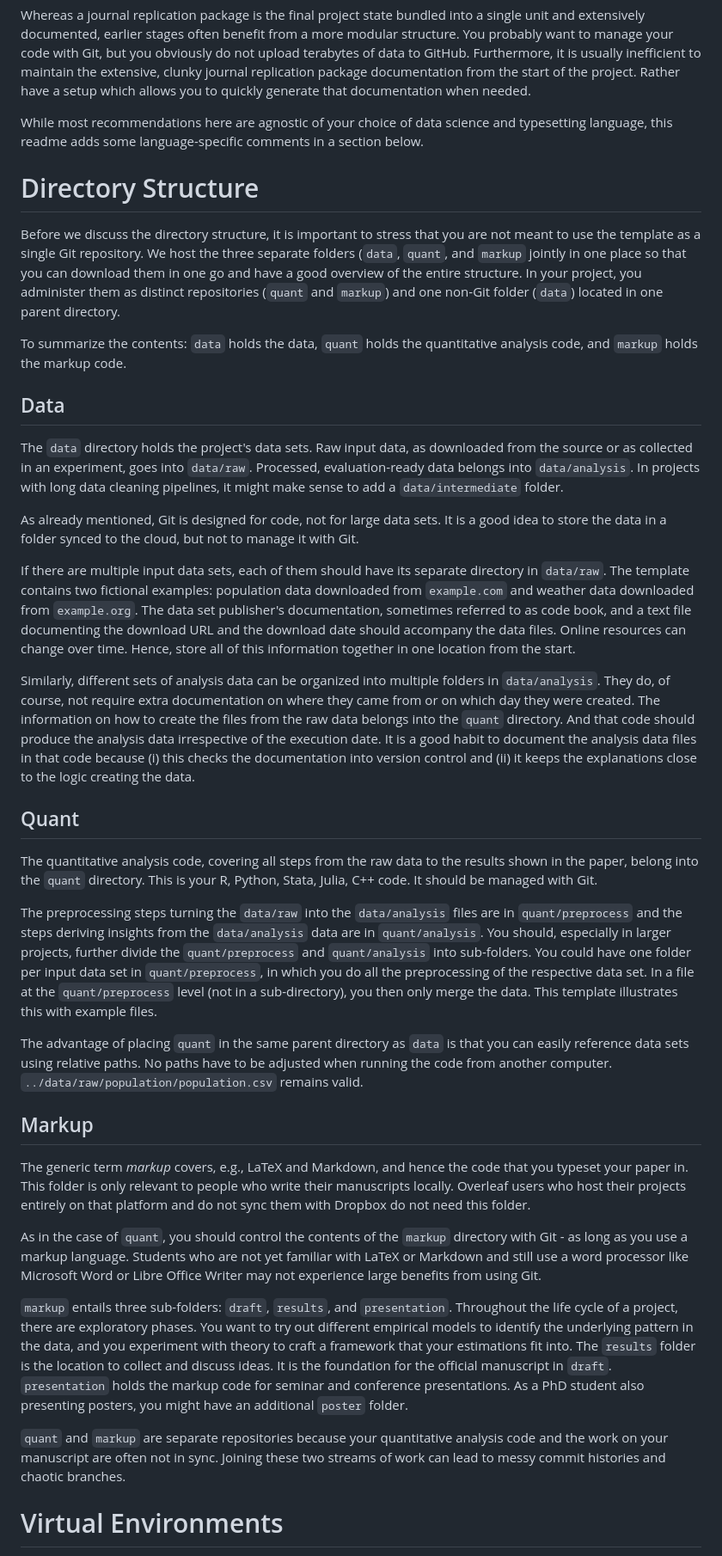
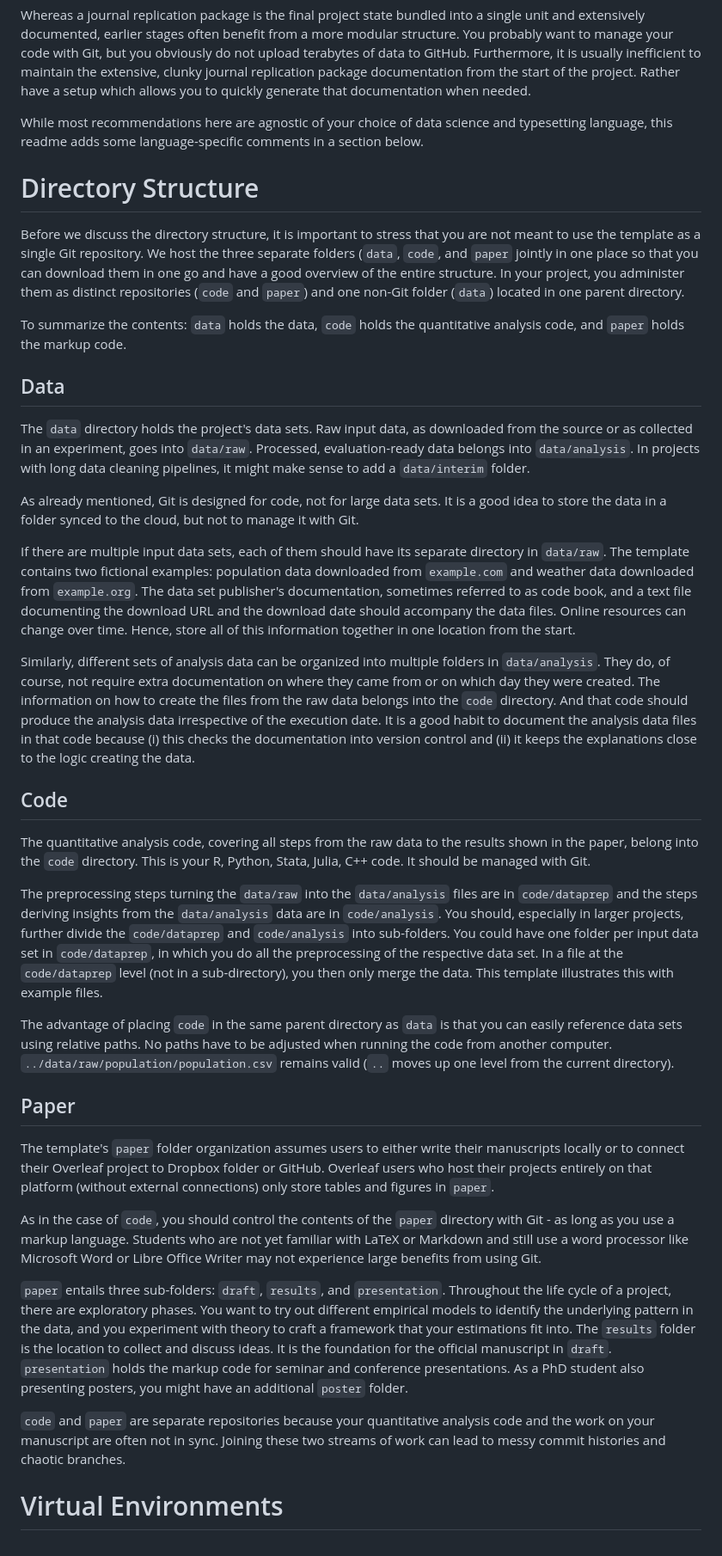
Before and after one commit to sodalabsio/soda_replicator, a Markdown page: README.md, the part around the change printed below. Shown: that part at 86% size. GitHub-like rendering.

Commit message:
update readme according to new directory structure

```diff
--- a/README.md
+++ b/README.md
@@ -7,36 +7,35 @@ Whereas a journal replication package is the final project state bundled into a
 
 While most recommendations here are agnostic of your choice of data science and typesetting language, this readme adds some language-specific comments in a section below.
 
+# Directory Structure
+Before we discuss the directory structure, it is important to stress that you are not meant to use the template as a single Git repository. We host the three separate folders (`data`, `code`, and `paper` jointly in one place so that you can download them in one go and have a good overview of the entire structure. In your project, you administer them as distinct repositories (`code` and `paper`) and one non-Git folder (`data`) located in one parent directory.
 
-# Directory Structure
-Before we discuss the directory structure, it is important to stress that you are not meant to use the template as a single Git repository. We host the three separate folders (`data`, `quant`, and `markup` jointly in one place so that you can download them in one go and have a good overview of the entire structure. In your project, you administer them as distinct repositories (`quant` and `markup`) and one non-Git folder (`data`) located in one parent directory.
-
-To summarize the contents: `data` holds the data, `quant` holds the quantitative analysis code, and `markup` holds the markup code.
+To summarize the contents: `data` holds the data, `code` holds the quantitative analysis code, and `paper` holds the markup code.
 
 ## Data
-The `data` directory holds the project's data sets. Raw input data, as downloaded from the source or as collected in an experiment, goes into `data/raw`. Processed, evaluation-ready data belongs into `data/analysis`. In projects with long data cleaning pipelines, it might make sense to add a `data/intermediate` folder.
+The `data` directory holds the project's data sets. Raw input data, as downloaded from the source or as collected in an experiment, goes into `data/raw`. Processed, evaluation-ready data belongs into `data/analysis`. In projects with long data cleaning pipelines, it might make sense to add a `data/interim` folder.
 
 As already mentioned, Git is designed for code, not for large data sets. It is a good idea to store the data in a folder synced to the cloud, but not to manage it with Git.
 
 If there are multiple input data sets, each of them should have its separate directory in `data/raw`. The template contains two fictional examples: population data downloaded from `example.com` and weather data downloaded from `example.org`. The data set publisher's documentation, sometimes referred to as code book, and a text file documenting the download URL and the download date should accompany the data files. Online resources can change over time. Hence, store all of this information together in one location from the start.
 
-Similarly, different sets of analysis data can be organized into multiple folders in `data/analysis`. They do, of course, not require extra documentation on where they came from or on which day they were created. The information on how to create the files from the raw data belongs into the `quant` directory. And that code should produce the analysis data irrespective of the execution date. It is a good habit to document the analysis data files in that code because (i) this checks the documentation into version control and (ii) it keeps the explanations close to the logic creating the data.
+Similarly, different sets of analysis data can be organized into multiple folders in `data/analysis`. They do, of course, not require extra documentation on where they came from or on which day they were created. The information on how to create the files from the raw data belongs into the `code` directory. And that code should produce the analysis data irrespective of the execution date. It is a good habit to document the analysis data files in that code because (i) this checks the documentation into version control and (ii) it keeps the explanations close to the logic creating the data.
 
-## Quant
-The quantitative analysis code, covering all steps from the raw data to the results shown in the paper, belong into the `quant` directory. This is your R, Python, Stata, Julia, C++ code. It should be managed with Git.
+## Code
+The quantitative analysis code, covering all steps from the raw data to the results shown in the paper, belong into the `code` directory. This is your R, Python, Stata, Julia, C++ code. It should be managed with Git.
 
-The preprocessing steps turning the `data/raw` into the `data/analysis` files are in `quant/preprocess` and the steps deriving insights from the `data/analysis` data are in `quant/analysis`. You should, especially in larger projects, further divide the `quant/preprocess` and `quant/analysis` into sub-folders. You could have one folder per input data set in `quant/preprocess`, in which you do all the preprocessing of the respective data set. In a file at the `quant/preprocess` level (not in a sub-directory), you then only merge the data. This template illustrates this with example files.
+The preprocessing steps turning the `data/raw` into the `data/analysis` files are in `code/dataprep` and the steps deriving insights from the `data/analysis` data are in `code/analysis`. You should, especially in larger projects, further divide the `code/dataprep` and `code/analysis` into sub-folders. You could have one folder per input data set in `code/dataprep`, in which you do all the preprocessing of the respective data set. In a file at the `code/dataprep` level (not in a sub-directory), you then only merge the data. This template illustrates this with example files.
 
-The advantage of placing `quant` in the same parent directory as `data` is that you can easily reference data sets using relative paths. No paths have to be adjusted when running the code from another computer. `../data/raw/population/population.csv` remains valid.
+The advantage of placing `code` in the same parent directory as `data` is that you can easily reference data sets using relative paths. No paths have to be adjusted when running the code from another computer. `../data/raw/population/population.csv` remains valid (`..` moves up one level from the current directory).
 
-## Markup
-The generic term _markup_ covers, e.g., LaTeX and Markdown, and hence the code that you typeset your paper in. This folder is only relevant to people who write their manuscripts locally. Overleaf users who host their projects entirely on that platform and do not sync them with Dropbox do not need this folder.
+## Paper
+The template's `paper` folder organization assumes users to either write their manuscripts locally or to connect their Overleaf project to Dropbox folder or GitHub. Overleaf users who host their projects entirely on that platform (without external connections) only store tables and figures in `paper`.
 
-As in the case of `quant`, you should control the contents of the `markup` directory with Git - as long as you use a markup language. Students who are not yet familiar with LaTeX or Markdown and still use a word processor like Microsoft Word or Libre Office Writer may not experience large benefits from using Git.
+As in the case of `code`, you should control the contents of the `paper` directory with Git - as long as you use a markup language. Students who are not yet familiar with LaTeX or Markdown and still use a word processor like Microsoft Word or Libre Office Writer may not experience large benefits from using Git.
 
-`markup` entails three sub-folders: `draft`, `results`, and `presentation`. Throughout the life cycle of a project, there are exploratory phases. You want to try out different empirical models to identify the underlying pattern in the data, and you experiment with theory to craft a framework that your estimations fit into. The `results` folder is the location to collect and discuss ideas. It is the foundation for the official manuscript in `draft`. `presentation` holds the markup code for seminar and conference presentations. As a PhD student also presenting posters, you might have an additional `poster` folder.
+`paper` entails three sub-folders: `draft`, `results`, and `presentation`. Throughout the life cycle of a project, there are exploratory phases. You want to try out different empirical models to identify the underlying pattern in the data, and you experiment with theory to craft a framework that your estimations fit into. The `results` folder is the location to collect and discuss ideas. It is the foundation for the official manuscript in `draft`. `presentation` holds the markup code for seminar and conference presentations. As a PhD student also presenting posters, you might have an additional `poster` folder.
 
-`quant` and `markup` are separate repositories because your quantitative analysis code and the work on your manuscript are often not in sync. Joining these two streams of work can lead to messy commit histories and chaotic branches.
+`code` and `paper` are separate repositories because your quantitative analysis code and the work on your manuscript are often not in sync. Joining these two streams of work can lead to messy commit histories and chaotic branches.
 
 # Virtual Environments
 Data science software receives updates over time. R packages are not static. Developers fix bugs and change function behavior across releases. It, therefore, happens that you re-execute your code a few years after you wrote it and obtain different results. Because your replication package needs to reproduce the results shown in the paper, you then start digging through previous versions of the programming language and of the packages that you used. Unfortunately, many packages are not isolated pieces of software. Packages have dependencies. Hence, you puzzle together different package version combinations. In the end, you browse tens of thousands of lines of code and spend days and figuring out the source of a discrepancy.
```
Also changed, not shown: other parts of README.md (+1 -1 lines).
